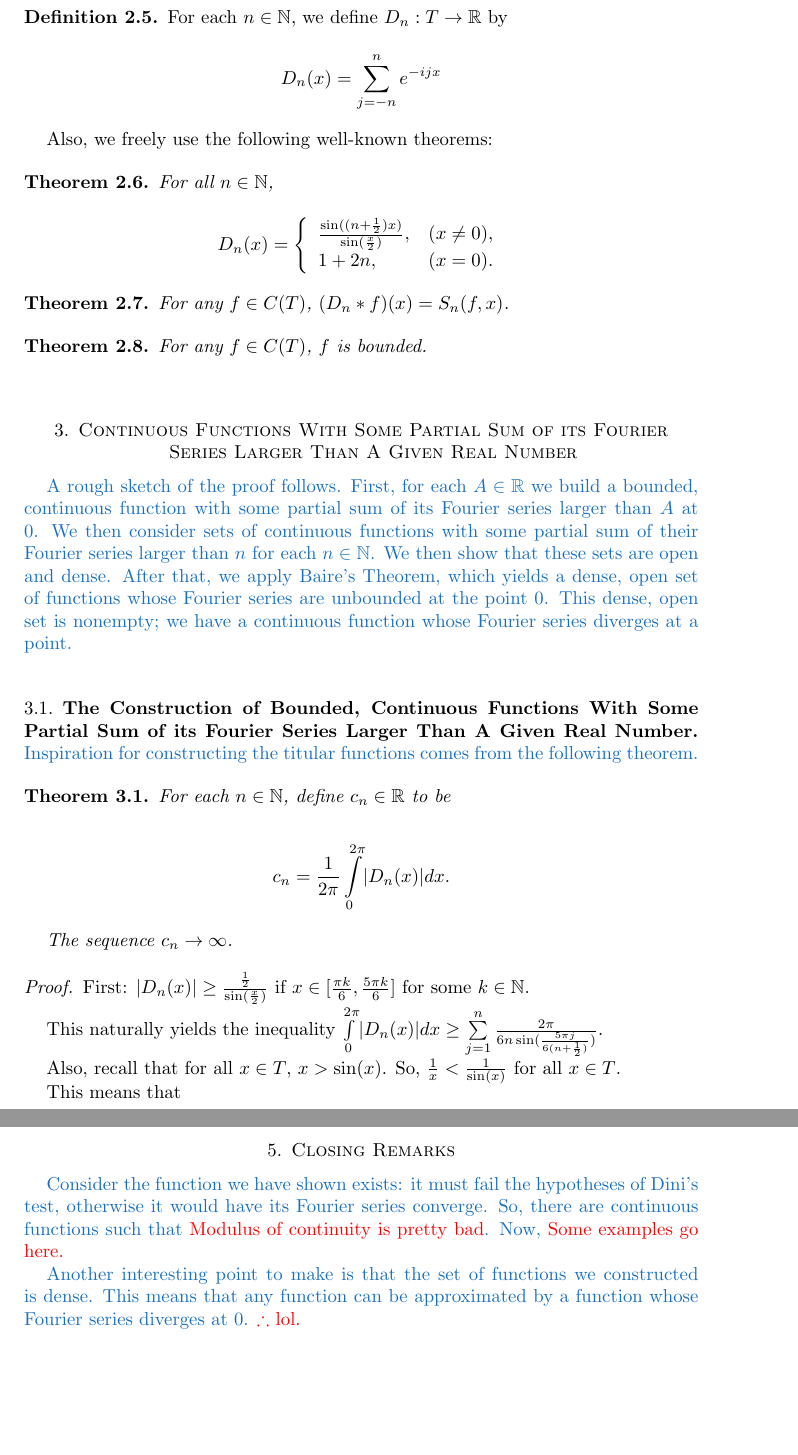
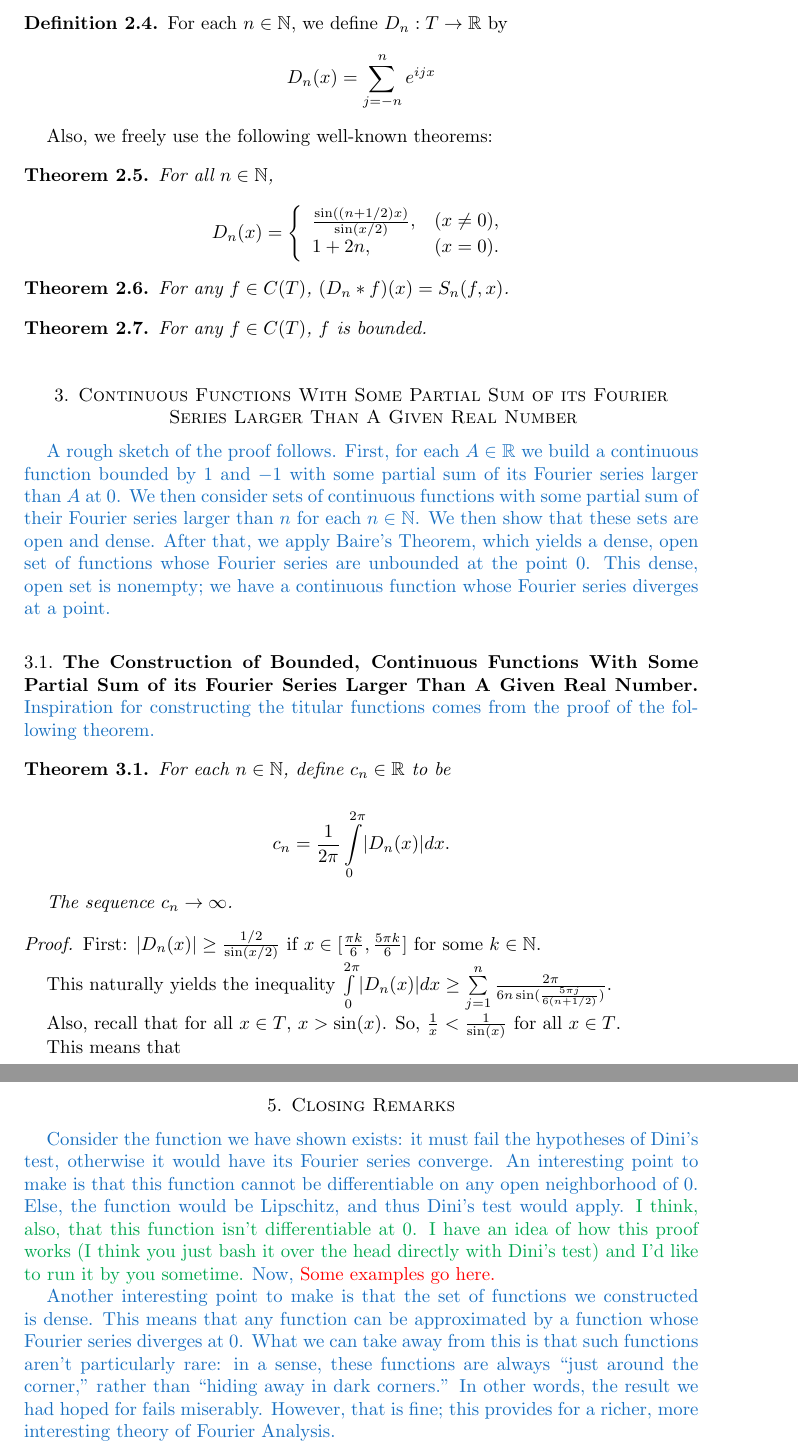
Before and after one commit to SlickMathDebater/SeniorHonorsThesis, a LaTeX thesis (Thesis/Thesis/Thesis.tex): two parts of pages 2 and 7 of 7, joined at a grey line, cut so that both start at the same text, the shorter picture padded with empty space. Compiled offline with pdfLaTeX.

Commit message:
0.532
Once again trying to fix Dini's Test.

```diff
--- a/Thesis/Thesis/Thesis.tex
+++ b/Thesis/Thesis/Thesis.tex
@@ -221,7 +223,7 @@ If $f$ is a bounded function on $T$, then $\norm{f} = \sup\limits_{t \in T} \{\a
 \begin{definition}
 For each $n \in \N$, we define $D_n: T \to \R$ by
 \begin{displaymath}
-   D_n(x) = \sum\limits_{j=-n}^n e^{-ijx}
+   D_n(x) = \sum\limits_{j=-n}^n e^{ijx}
 \end{displaymath}
 \end{definition}
 
@@ -232,7 +234,7 @@ For all $n \in \N$,
 \begin{displaymath}
    D_n(x) = \left\{
      \begin{array}{lr}
-       \frac{\sin((n+\frac{1}{2})x)}{\sin(\frac{x}{2})}, &(x \neq 0),\\
+       \frac{\sin((n+1/2)x)}{\sin(x/2)}, &(x \neq 0),\\
        1+2n, &(x=0).
      \end{array}
    \right.
@@ -250,7 +252,7 @@ For any $f \in C(T)$, $f$ is bounded.
 \section{Continuous Functions With Some Partial Sum of its Fourier Series Larger Than A Given Real Number}
 
 \colorcomment{RoyalBlue}{A rough sketch of the proof follows.
-First, for each $A \in \R$ we build a bounded, continuous function with some partial sum of its Fourier series larger than $A$ at $0$.
+First, for each $A \in \R$ we build a continuous function bounded by $1$ and $-1$ with some partial sum of its Fourier series larger than $A$ at $0$.
 We then consider sets of continuous functions with some partial sum of their Fourier series larger than $n$ for each $n \in \N$.
 We then show that these sets are open and dense.
 After that, we apply Baire's Theorem, which yields a dense, open set of functions whose Fourier series are unbounded at the point $0$.
@@ -258,7 +260,7 @@ This dense, open set is nonempty; we have a continuous function whose Fourier se
 
 \subsection{The Construction of Bounded, Continuous Functions With Some Partial Sum of its Fourier Series Larger Than A Given Real Number}
 
-\colorcomment{RoyalBlue}{Inspiration for constructing the titular functions comes from the following theorem.}
+\colorcomment{RoyalBlue}{Inspiration for constructing the titular functions comes from the proof of the following theorem.}
 
 \begin{thm}
 For each $n \in \N$, define $c_n \in \R$ to be
@@ -272,9 +274,9 @@ The sequence $c_n \to \infty$.
 
 \begin{proof}
 
-First: $\absval{D_n(x)} \geq \frac{\frac{1}{2}}{\sin(\frac{x}{2})}$ if $x \in [\frac{\pi k}{6},\frac{5 \pi k}{6}]$ for some $k \in \N$.
+First: $\absval{D_n(x)} \geq \frac{1/2}{\sin(x/2)}$ if $x \in [\frac{\pi k}{6},\frac{5 \pi k}{6}]$ for some $k \in \N$.
 
-This naturally yields the inequality $\int\limits_0^{2\pi} \absval{D_n(x)} dx \geq \sum\limits_{j=1}^n \frac{2 \pi}{6n \sin(\frac{5\pi j}{6(n+\frac{1}{2})})}$.
+This naturally yields the inequality $\int\limits_0^{2\pi} \absval{D_n(x)} dx \geq \sum\limits_{j=1}^n \frac{2 \pi}{6n \sin(\frac{5\pi j}{6(n+1/2)})}$.
 
 %\includegraphics{cn.jpg}
 
@@ -284,10 +286,10 @@ So, $\frac{1}{x} < \frac{1}{\sin(x)}$ for all $x \in T$.
 This means that
 
 \begin{align*}
-c_n &\geq \frac{1}{2 \pi} \sum\limits_{j=1}^n \frac{2 \pi}{6n \sin(\frac{5\pi j}{6(n+\frac{1}{2})})}\\
-&= \frac{1}{6} \sum\limits_{j=1}^n \frac{1}{n \sin(\frac{5\pi j}{6(n+\frac{1}{2})})}\\
-&\geq \frac{1}{6} \sum\limits_{j=1}^n \frac{1}{6n \frac{5\pi j}{6(n+\frac{1}{2})}}\\
-&= \frac{1}{6} \sum\limits_{j=1}^n \frac{\frac{n+\frac{1}{2}}{n}}{5\pi j}\\
+c_n &\geq \frac{1}{2 \pi} \sum\limits_{j=1}^n \frac{2 \pi}{6n \sin(\frac{5\pi j}{6(n+1/2)})}\\
+&= \frac{1}{6} \sum\limits_{j=1}^n \frac{1}{n \sin(\frac{5\pi j}{6(n+1/2)})}\\
+&\geq \frac{1}{6} \sum\limits_{j=1}^n \frac{1}{6n \frac{5\pi j}{6(n+1/2)}}\\
+&= \frac{1}{6} \sum\limits_{j=1}^n \frac{(n+1/2)/{n}}{5\pi j}\\
 &\geq \frac{1}{6} \sum\limits_{j=1}^n \frac{1}{5\pi j}
 \end{align*}
 
@@ -523,11 +526,15 @@ Dense subsets of $C(T)$ are nonempty, so there is a continuous function whose Fo
 \section{Closing Remarks}
 
 \colorcomment{RoyalBlue}{Consider the function we have shown exists: it must fail the hypotheses of Dini's test, otherwise it would have its Fourier series converge.
-So, there are continuous functions such that \colorcomment{red}{Modulus of continuity is pretty bad}.
+An interesting point to make is that this function cannot be differentiable on any open neighborhood of $0$.
+Else, the function would be Lipschitz, and thus Dini's test would apply.
+\colorcomment{Green}{I think, also, that this function isn't differentiable at $0$. I have an idea of how this proof works (I think you just bash it over the head directly with Dini's test) and I'd like to run it by you sometime.}
 Now, \colorcomment{red}{Some examples go here.}}
 
 \colorcomment{RoyalBlue}{Another interesting point to make is that the set of functions we constructed is dense.
 This means that any function can be approximated by a function whose Fourier series diverges at $0$.
-\colorcomment{red}{$\therefore$ lol.}}
+What we can take away from this is that such functions aren't particularly rare: in a sense, these functions are always ``just around the corner,'' rather than ``hiding away in dark corners.''
+In other words, the result we had hoped for fails miserably.
+However, that is fine; this provides for a richer, more interesting theory of Fourier Analysis.}
 
 \end{document}
```
Also changed, not shown: Thesis/Thesis/Thesis.tex (33 more changed lines).
